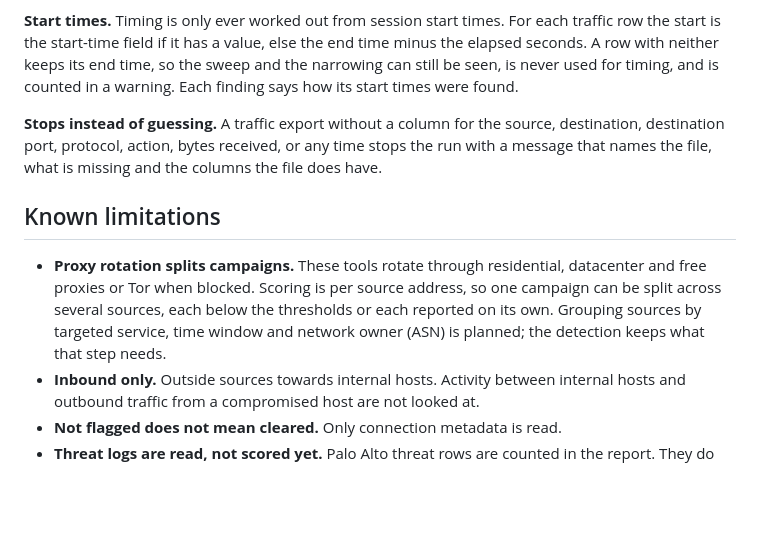
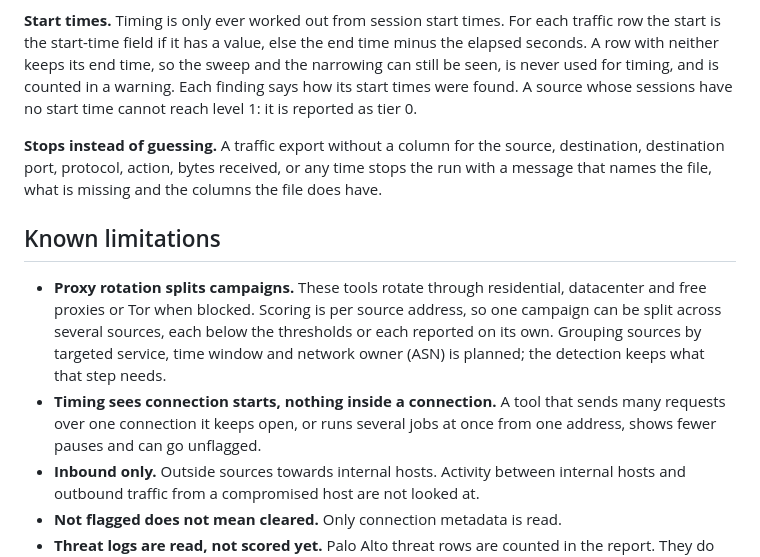
Before and after one commit to bayanilla/PentAiWatch, a Markdown page: README.md, the part around one of its changes. Rendered like a GitHub page; blank space fills up the shorter version.

```diff
--- a/README.md
+++ b/README.md
@@ -184,7 +196,8 @@ packet count were read from, so a wrong name shows up there instead of in the re
 **Start times.** Timing is only ever worked out from session start times. For each traffic row
 the start is the start-time field if it has a value, else the end time minus the elapsed seconds.
 A row with neither keeps its end time, so the sweep and the narrowing can still be seen, is never
-used for timing, and is counted in a warning. Each finding says how its start times were found.
+used for timing, and is counted in a warning. Each finding says how its start times were found. A
+source whose sessions have no start time cannot reach level 1: it is reported as tier 0.
 
 **Stops instead of guessing.** A traffic export without a column for the source, destination,
 destination port, protocol, action, bytes received, or any time stops the run with a message that
@@ -197,6 +210,9 @@ names the file, what is missing and the columns the file does have.
   across several sources, each below the thresholds or each reported on its own. Grouping
   sources by targeted service, time window and network owner (ASN) is planned; the detection
   keeps what that step needs.
+- **Timing sees connection starts, nothing inside a connection.** A tool that sends many requests
+  over one connection it keeps open, or runs several jobs at once from one address, shows fewer
+  pauses and can go unflagged.
 - **Inbound only.** Outside sources towards internal hosts. Activity between internal hosts and
   outbound traffic from a compromised host are not looked at.
 - **Not flagged does not mean cleared.** Only connection metadata is read.
```
Also changed, not shown: other parts of README.md (+39 -22 lines), METHODS.md (+62 -18 lines), screenshots/explorer.png, 15 other files.
